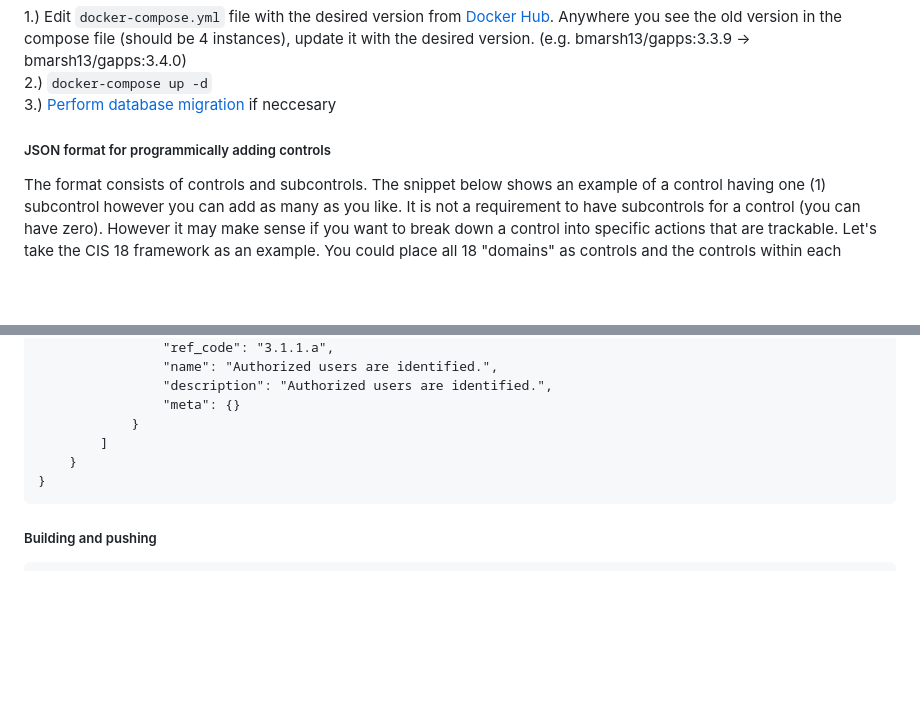
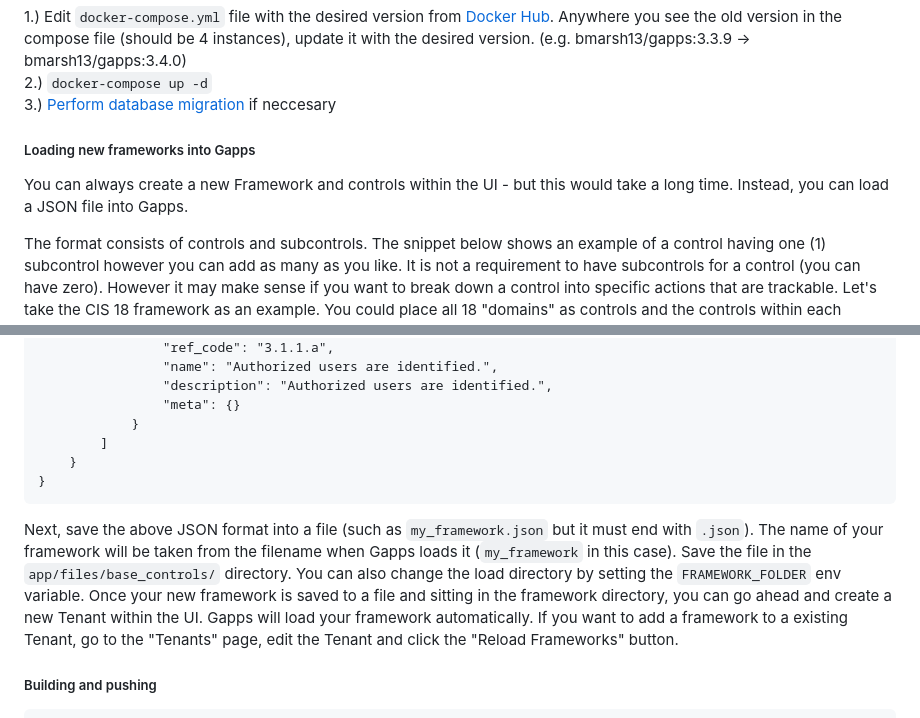
Before and after one commit to Technologist0366/gapp, a Markdown page: README.md, 2 parts joined by grey strips. Drawn GitHub-style; blank space fills up the shorter version.

````diff
--- a/README.md
+++ b/README.md
@@ -188,7 +188,9 @@ python3 manage.py init_db
 2.) `docker-compose up -d`
 3.) [Perform database migration](https://github.com/bmarsh9/gapps#perform-database-migration) if neccesary
 
-##### JSON format for programmically adding controls
+##### Loading new frameworks into Gapps
+
+You can always create a new Framework and controls within the UI - but this would take a long time. Instead, you can load a JSON file into Gapps.
 
 The format consists of controls and subcontrols. The snippet below shows an example of a control having one (1) subcontrol however you can add as many as you like. It is not a requirement to have subcontrols for a control (you can have zero). However it may make sense if you want to break down a control into specific actions that are trackable. Let's take the CIS 18 framework as an example. You could place all 18 "domains" as controls and the controls within each domain would be a subcontrol within Gapps.
 
@@ -217,6 +219,8 @@ The format consists of controls and subcontrols. The snippet below shows an exam
 }
 ```
 
+Next, save the above JSON format into a file (such as `my_framework.json` but it must end with `.json`). The name of your framework will be taken from the filename when Gapps loads it (`my_framework` in this case). Save the file in the `app/files/base_controls/` directory. You can also change the load directory by setting the `FRAMEWORK_FOLDER` env variable. Once your new framework is saved to a file and sitting in the framework directory, you can go ahead and create a new Tenant within the UI. Gapps will load your framework automatically. If you want to add a framework to a existing Tenant, go to the "Tenants" page, edit the Tenant and click the "Reload Frameworks" button.
+
 ##### Building and pushing
 ```
 docker build -t gapps:3.4.3 .
````
